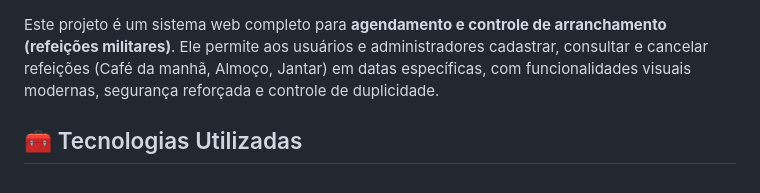
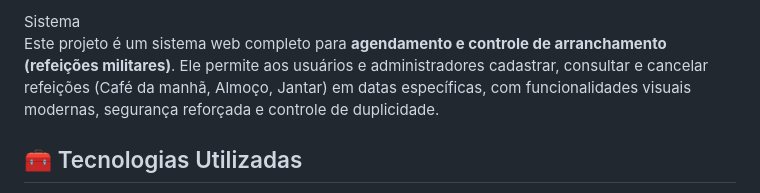
Before and after one commit to Alessandro-Klein/Arranchamento, a Markdown page: Documentação do Sistema/README_ARRANCHAMENTO.md, the part around the change. Rendered like a GitHub page.

```diff
--- a/Documentação do Sistema/README_ARRANCHAMENTO.md
+++ b/Documentação do Sistema/README_ARRANCHAMENTO.md
@@ -1,4 +1,4 @@
-
+Sistema
 Este projeto é um sistema web completo para **agendamento e controle de arranchamento (refeições militares)**. Ele permite aos usuários e administradores cadastrar, consultar e cancelar refeições (Café da manhã, Almoço, Jantar) em datas específicas, com funcionalidades visuais modernas, segurança reforçada e controle de duplicidade.
 
 ## 🧰 Tecnologias Utilizadas
```
